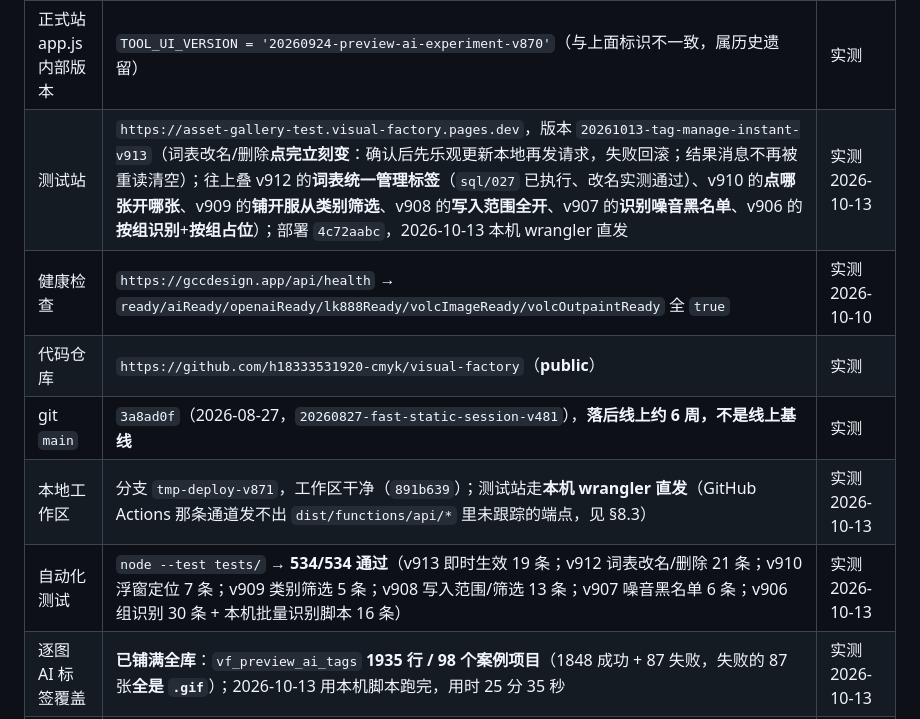
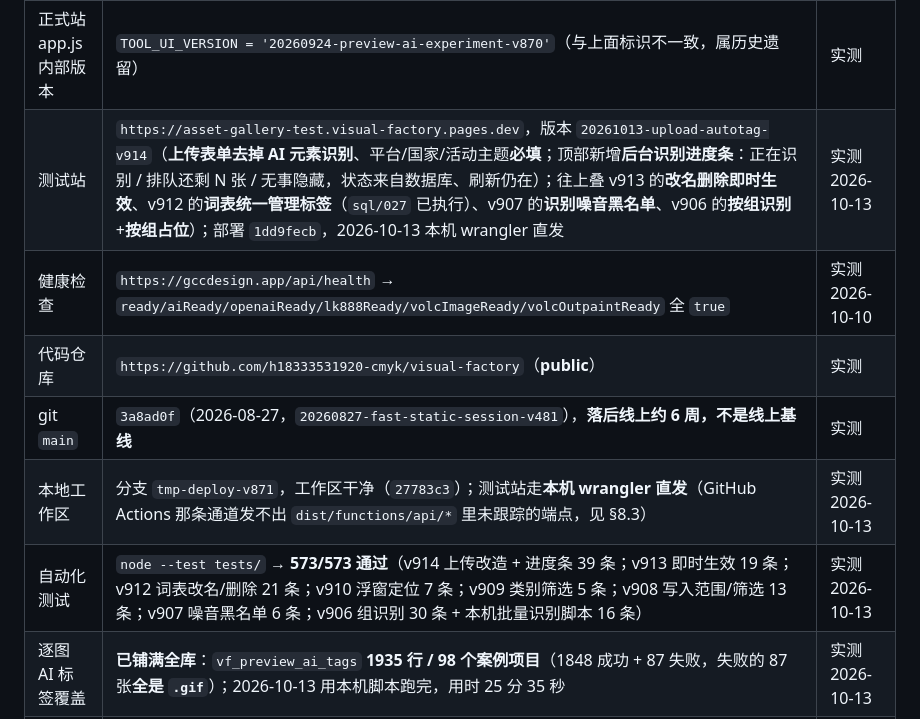
Before and after one commit to h18333531920-cmyk/visual-factory, a Markdown page: HANDOVER.md, the part around one of its changes. Rendered like a GitHub page.

Commit message:
docs: 正本记录 v914（测试站 1dd9fecb、573 测试）—— 上传去 AI + 三标签必填 + 后台识别进度条

```diff
--- a/HANDOVER.md
+++ b/HANDOVER.md
@@ -16,12 +16,12 @@
 | 正式站 | `https://gccdesign.app`（Cloudflare Pages 项目 `visual-factory`） | 实测 |
 | 正式站当前部署 | `9dc6e063-f3a9-4e50-8b35-a8521abffc2f`，版本标识 `20261010-ai-tag-ui-v2`，2026-10-10 15:18 手动直发 | 实测（部署清单 + 线上文件比对） |
 | 正式站 app.js 内部版本 | `TOOL_UI_VERSION = '20260924-preview-ai-experiment-v870'`（与上面标识不一致，属历史遗留） | 实测 |
-| 测试站 | `https://asset-gallery-test.visual-factory.pages.dev`，版本 `20261013-tag-manage-instant-v913`（词表改名/删除**点完立刻变**：确认后先乐观更新本地再发请求，失败回滚；结果消息不再被重读清空）；往上叠 v912 的**词表统一管理标签**（`sql/027` 已执行、改名实测通过）、v910 的**点哪张开哪张**、v909 的**铺开服从类别筛选**、v908 的**写入范围全开**、v907 的**识别噪音黑名单**、v906 的**按组识别**+**按组占位**）；部署 `4c72aabc`，2026-10-13 本机 wrangler 直发 | 实测 2026-10-13 |
+| 测试站 | `https://asset-gallery-test.visual-factory.pages.dev`，版本 `20261013-upload-autotag-v914`（**上传表单去掉 AI 元素识别**、平台/国家/活动主题**必填**；顶部新增**后台识别进度条**：正在识别 / 排队还剩 N 张 / 无事隐藏，状态来自数据库、刷新仍在）；往上叠 v913 的**改名删除即时生效**、v912 的**词表统一管理标签**（`sql/027` 已执行）、v907 的**识别噪音黑名单**、v906 的**按组识别**+**按组占位**）；部署 `1dd9fecb`，2026-10-13 本机 wrangler 直发 | 实测 2026-10-13 |
 | 健康检查 | `https://gccdesign.app/api/health` → `ready/aiReady/openaiReady/lk888Ready/volcImageReady/volcOutpaintReady` 全 `true` | 实测 2026-10-10 |
 | 代码仓库 | `https://github.com/h18333531920-cmyk/visual-factory`（**public**） | 实测 |
 | git `main` | `3a8ad0f`（2026-08-27，`20260827-fast-static-session-v481`），**落后线上约 6 周，不是线上基线** | 实测 |
-| 本地工作区 | 分支 `tmp-deploy-v871`，工作区干净（`891b639`）；测试站走**本机 wrangler 直发**（GitHub Actions 那条通道发不出 `dist/functions/api/*` 里未跟踪的端点，见 §8.3） | 实测 2026-10-13 |
-| 自动化测试 | `node --test tests/` → **534/534 通过**（v913 即时生效 19 条；v912 词表改名/删除 21 条；v910 浮窗定位 7 条；v909 类别筛选 5 条；v908 写入范围/筛选 13 条；v907 噪音黑名单 6 条；v906 组识别 30 条 + 本机批量识别脚本 16 条） | 实测 2026-10-13 |
+| 本地工作区 | 分支 `tmp-deploy-v871`，工作区干净（`27783c3`）；测试站走**本机 wrangler 直发**（GitHub Actions 那条通道发不出 `dist/functions/api/*` 里未跟踪的端点，见 §8.3） | 实测 2026-10-13 |
+| 自动化测试 | `node --test tests/` → **573/573 通过**（v914 上传改造 + 进度条 39 条；v913 即时生效 19 条；v912 词表改名/删除 21 条；v910 浮窗定位 7 条；v909 类别筛选 5 条；v908 写入范围/筛选 13 条；v907 噪音黑名单 6 条；v906 组识别 30 条 + 本机批量识别脚本 16 条） | 实测 2026-10-13 |
 | 逐图 AI 标签覆盖 | **已铺满全库**：`vf_preview_ai_tags` **1935 行 / 98 个案例项目**（1848 成功 + 87 失败，失败的 87 张**全是 `.gif`**）；2026-10-13 用本机脚本跑完，用时 25 分 35 秒 | 实测 2026-10-13 |
 | 数据库 | Supabase 项目 `juuqvjmhzdgfggzrivbb`；测试站与正式站**共用同一个库和 `vf-library` 存储桶** | 实测（查库）+ 代码可查 |
 | 数据库迁移状态 | `sql/021_preview_ai_tags_experiment.sql` **已由用户手动执行**（`manual_tags` 列已存在）；词表四件 `sql/022` / `023` / `024` / **`025`** 均**已执行**；**`sql/026_tag_vocabulary_trigger_tuning.sql` 也已执行**（2026-10-13，自检返回 9 条 `vf_tag_sync_*` 触发器：`_ins`/`_del` = STATEMENT、`_upd` = ROW ⇒ 状态写不再触发词表全量重算）；**`sql/027_tag_manage.sql` 也已执行**（2026-10-13，改名/删除两个 RPC 函数就位、均为 `security definer`，实测可调、改名已跑通） | 实测 2026-10-13 |
```
Also changed, not shown: other parts of HANDOVER.md (+14 -0 lines).
